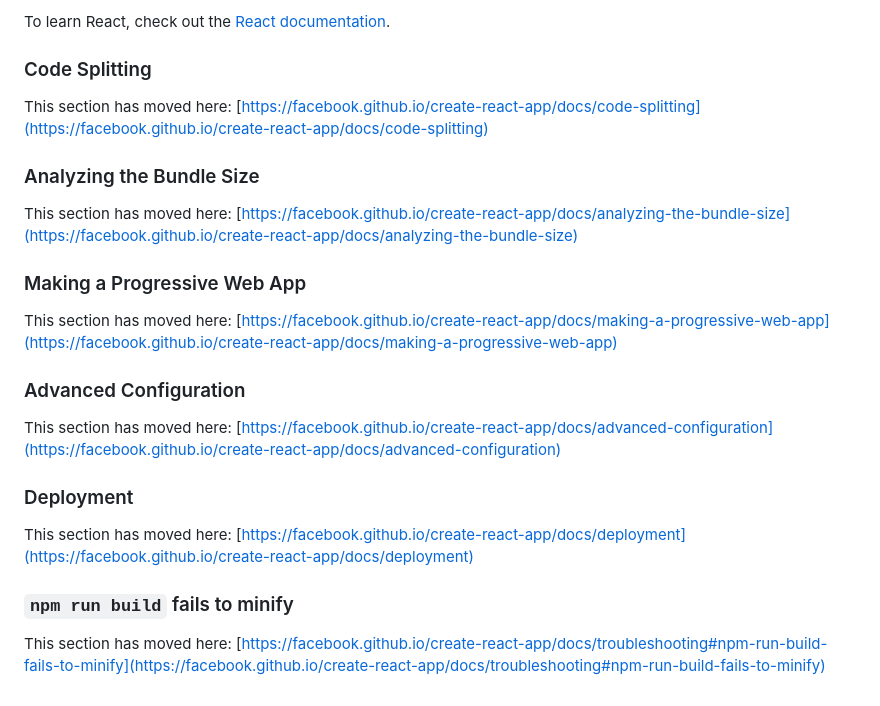
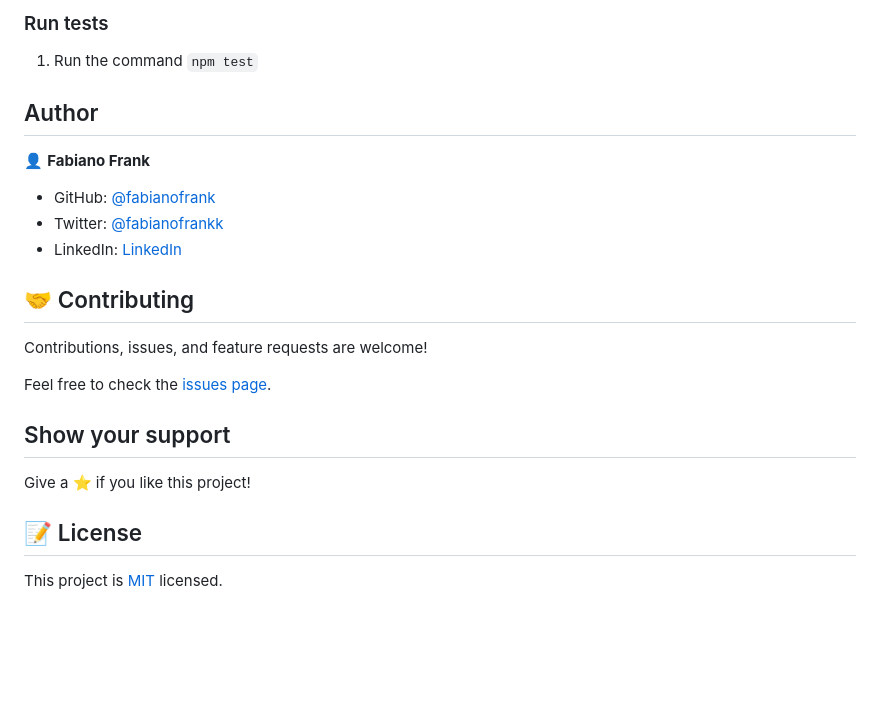
Before and after one commit to fabianofrank/apple-income, a Markdown page: README.md, the part around the change printed below. Drawn GitHub-style; blank space fills up the shorter version.

```diff
--- a/README.md
+++ b/README.md
@@ -45,26 +39,30 @@ You can learn more in the [Create React App documentation](https://facebook.gith
 
-To learn React, check out the [React documentation](https://reactjs.org/).
+### Run tests
 
-### Code Splitting
+1. Run the command `npm test`
 
-This section has moved here: [https://facebook.github.io/create-react-app/docs/code-splitting](https://facebook.github.io/create-react-app/docs/code-splitting)
 
-### Analyzing the Bundle Size
+## Author
 
-This section has moved here: [https://facebook.github.io/create-react-app/docs/analyzing-the-bundle-size](https://facebook.github.io/create-react-app/docs/analyzing-the-bundle-size)
+👤 **Fabiano Frank**
 
-### Making a Progressive Web App
+- GitHub: [@fabianofrank](https://github.com/fabianofrank)
+- Twitter: [@fabianofrankk](https://twitter.com/fabianofrankk)
+- LinkedIn: [LinkedIn](https://www.linkedin.com/in/fabianofrank/)
 
-This section has moved here: [https://facebook.github.io/create-react-app/docs/making-a-progressive-web-app](https://facebook.github.io/create-react-app/docs/making-a-progressive-web-app)
 
-### Advanced Configuration
+## 🤝 Contributing
 
-This section has moved here: [https://facebook.github.io/create-react-app/docs/advanced-configuration](https://facebook.github.io/create-react-app/docs/advanced-configuration)
+Contributions, issues, and feature requests are welcome!
 
-### Deployment
+Feel free to check the [issues page](../../issues/).
 
-This section has moved here: [https://facebook.github.io/create-react-app/docs/deployment](https://facebook.github.io/create-react-app/docs/deployment)
 
-### `npm run build` fails to minify
+## Show your support
 
-This section has moved here: [https://facebook.github.io/create-react-app/docs/troubleshooting#npm-run-build-fails-to-minify](https://facebook.github.io/create-react-app/docs/troubleshooting#npm-run-build-fails-to-minify)
+Give a ⭐️ if you like this project!
+
+
+## 📝 License
+
+This project is [MIT](./MIT.md) licensed.
```
Also changed, not shown: other parts of README.md (+19 -25 lines), public/apple.png (added), public/apple1.png (added), public/logo192.png (deleted), public/logo512.png (deleted), src/apple-logo.png (added), src/left-arrow.png (added), 2 other files.
